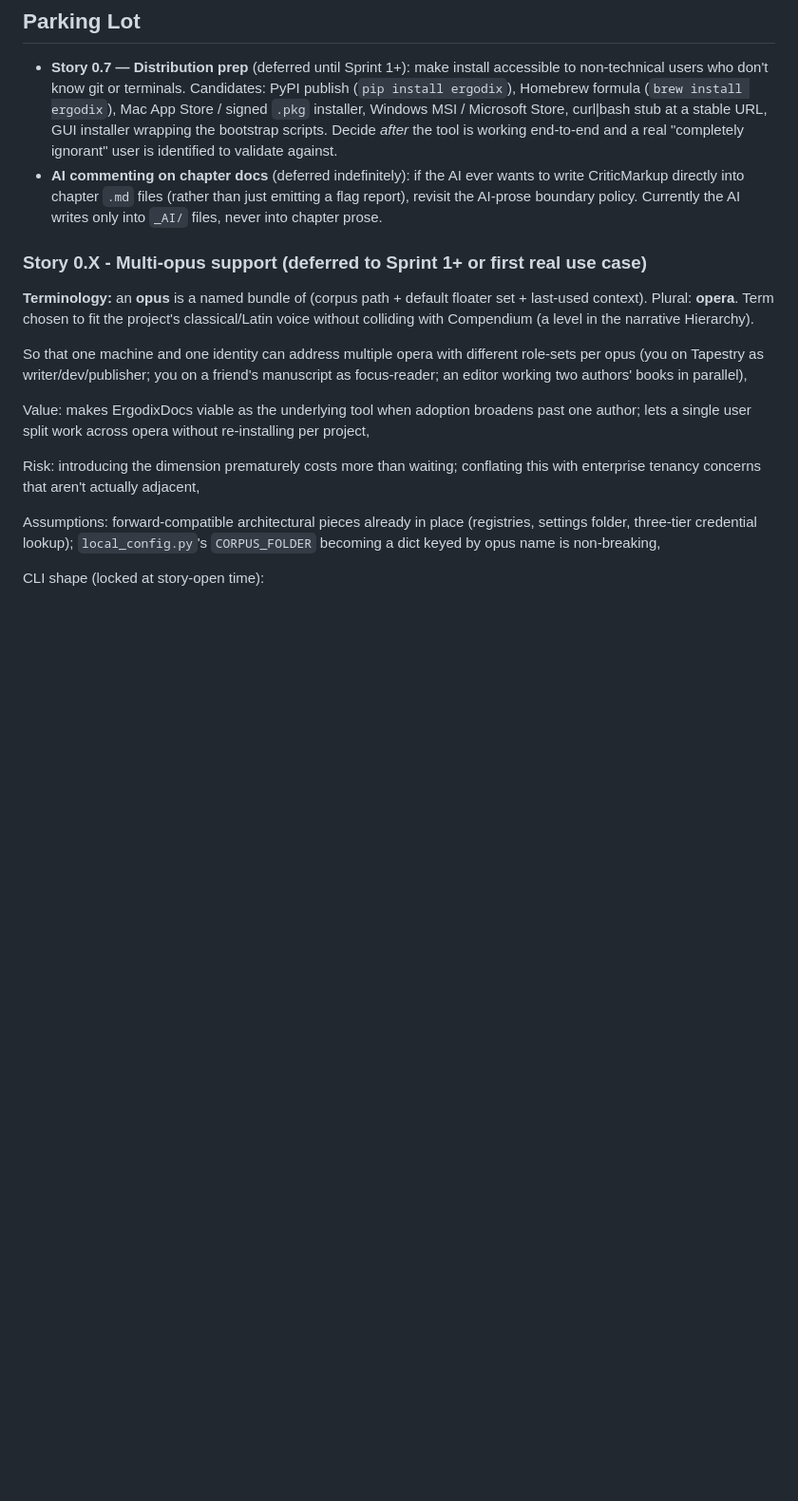
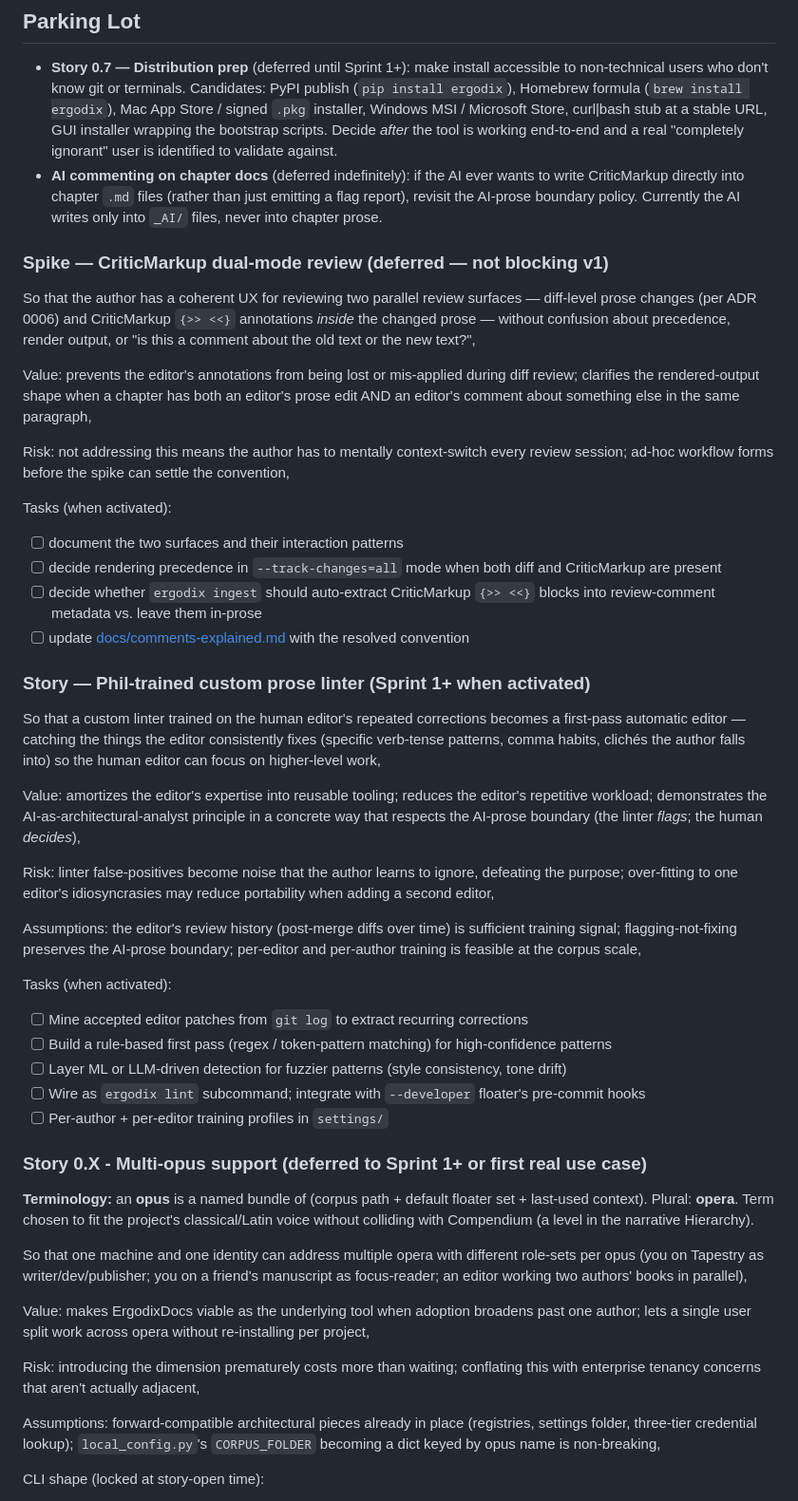
Before and after one commit to scorellis/ErgodixDocs, a Markdown page: SprintLog.md, the part around one of its changes. Shown at 95% size. Rendered like a GitHub page; blank space fills up the shorter version.

```diff
--- a/SprintLog.md
+++ b/SprintLog.md
@@ -239,6 +255,37 @@ These were open questions in earlier design discussions and have since been sett
 
 - **Story 0.7 — Distribution prep** (deferred until Sprint 1+): make install accessible to non-technical users who don't know git or terminals. Candidates: PyPI publish (`pip install ergodix`), Homebrew formula (`brew install ergodix`), Mac App Store / signed `.pkg` installer, Windows MSI / Microsoft Store, curl|bash stub at a stable URL, GUI installer wrapping the bootstrap scripts. Decide *after* the tool is working end-to-end and a real "completely ignorant" user is identified to validate against.
 - **AI commenting on chapter docs** (deferred indefinitely): if the AI ever wants to write CriticMarkup directly into chapter `.md` files (rather than just emitting a flag report), revisit the AI-prose boundary policy. Currently the AI writes only into `_AI/` files, never into chapter prose.
+
+### Spike — CriticMarkup dual-mode review (deferred — not blocking v1)
+
+So that the author has a coherent UX for reviewing two parallel review surfaces — diff-level prose changes (per ADR 0006) and CriticMarkup `{>> <<}` annotations *inside* the changed prose — without confusion about precedence, render output, or "is this a comment about the old text or the new text?",
+
+Value: prevents the editor's annotations from being lost or mis-applied during diff review; clarifies the rendered-output shape when a chapter has both an editor's prose edit AND an editor's comment about something else in the same paragraph,
+
+Risk: not addressing this means the author has to mentally context-switch every review session; ad-hoc workflow forms before the spike can settle the convention,
+
+Tasks (when activated):
+- [ ] document the two surfaces and their interaction patterns
+- [ ] decide rendering precedence in `--track-changes=all` mode when both diff and CriticMarkup are present
+- [ ] decide whether `ergodix ingest` should auto-extract CriticMarkup `{>> <<}` blocks into review-comment metadata vs. leave them in-prose
+- [ ] update [docs/comments-explained.md](docs/comments-explained.md) with the resolved convention
+
+### Story — Phil-trained custom prose linter (Sprint 1+ when activated)
+
+So that a custom linter trained on the human editor's repeated corrections becomes a first-pass automatic editor — catching the things the editor consistently fixes (specific verb-tense patterns, comma habits, clichés the author falls into) so the human editor can focus on higher-level work,
+
+Value: amortizes the editor's expertise into reusable tooling; reduces the editor's repetitive workload; demonstrates the AI-as-architectural-analyst principle in a concrete way that respects the AI-prose boundary (the linter *flags*; the human *decides*),
+
+Risk: linter false-positives become noise that the author learns to ignore, defeating the purpose; over-fitting to one editor's idiosyncrasies may reduce portability when adding a second editor,
+
+Assumptions: the editor's review history (post-merge diffs over time) is sufficient training signal; flagging-not-fixing preserves the AI-prose boundary; per-editor and per-author training is feasible at the corpus scale,
+
+Tasks (when activated):
+- [ ] Mine accepted editor patches from `git log` to extract recurring corrections
+- [ ] Build a rule-based first pass (regex / token-pattern matching) for high-confidence patterns
+- [ ] Layer ML or LLM-driven detection for fuzzier patterns (style consistency, tone drift)
+- [ ] Wire as `ergodix lint` subcommand; integrate with `--developer` floater's pre-commit hooks
+- [ ] Per-author + per-editor training profiles in `settings/`
 
 ### Story 0.X - Multi-opus support (deferred to Sprint 1+ or first real use case)
 
```
Also changed, not shown: other parts of SprintLog.md (+16 -0 lines), adrs/0008-cleanup-sync-rename-ownership-autofix-static-analysis.md (added, +111 -0 lines).
